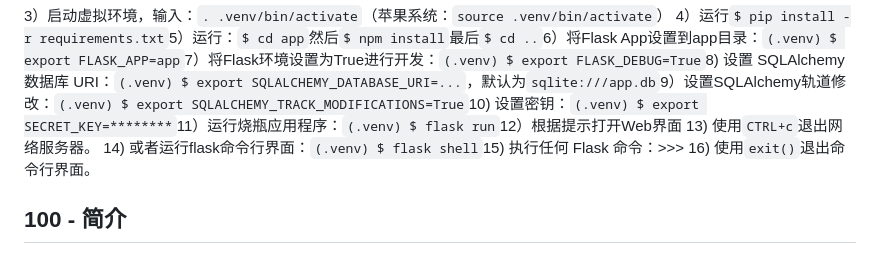
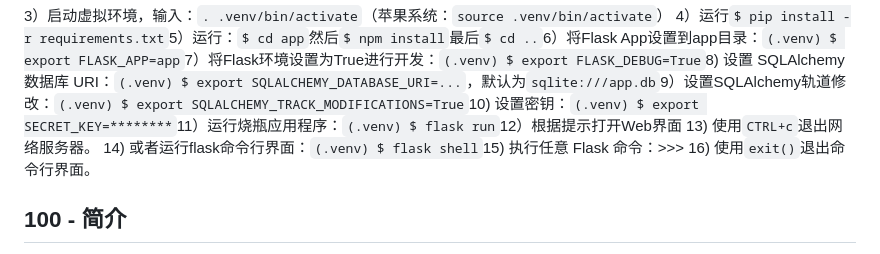
Before and after one commit to vanHeemstraSystems/flask-babylonjs, a Markdown page: README.zh-CN.md, the part around the change. GitHub-like rendering.

Commit message:
docs: Added README."zh-CN".md translation via https://github.com/dephraiim/translate-readme

```diff
--- a/README.zh-CN.md
+++ b/README.zh-CN.md
@@ -51,7 +51,7 @@ Flask-babylonjs
 3）启动虚拟环境，输入：`. .venv/bin/activate`（苹果系统：`source .venv/bin/activate`）
 4）运行`$ pip install -r requirements.txt`5）运行：`$ cd app`然后`$ npm install`最后`$ cd ..`6）将Flask App设置到app目录：`(.venv) $ export FLASK_APP=app`7）将Flask环境设置为True进行开发：`(.venv) $ export FLASK_DEBUG=True`8) 设置 SQLAlchemy 数据库 URI：`(.venv) $ export SQLALCHEMY_DATABASE_URI=...`，默认为`sqlite:///app.db`9）设置SQLAlchemy轨道修改：`(.venv) $ export SQLALCHEMY_TRACK_MODIFICATIONS=True`10) 设置密钥：`(.venv) $ export SECRET_KEY=********`11）运行烧瓶应用程序：`(.venv) $ flask run`12）根据提示打开Web界面
 13) 使用`CTRL+c`退出网络服务器。
-14) 或者运行flask命令行界面：`(.venv) $ flask shell`15) 执行任何 Flask 命令：>>>
+14) 或者运行flask命令行界面：`(.venv) $ flask shell`15) 执行任意 Flask 命令：>>>
 16) 使用`exit()`退出命令行界面。
 
 ## 100 - 简介
```
